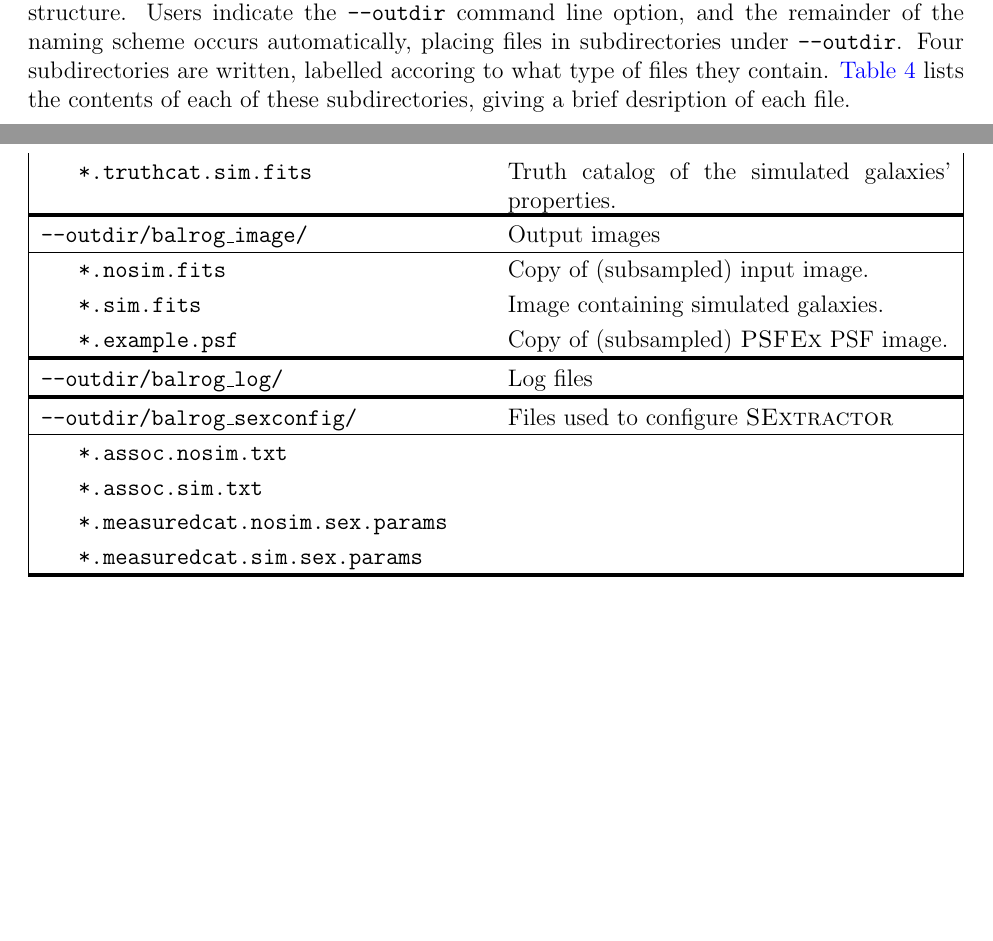
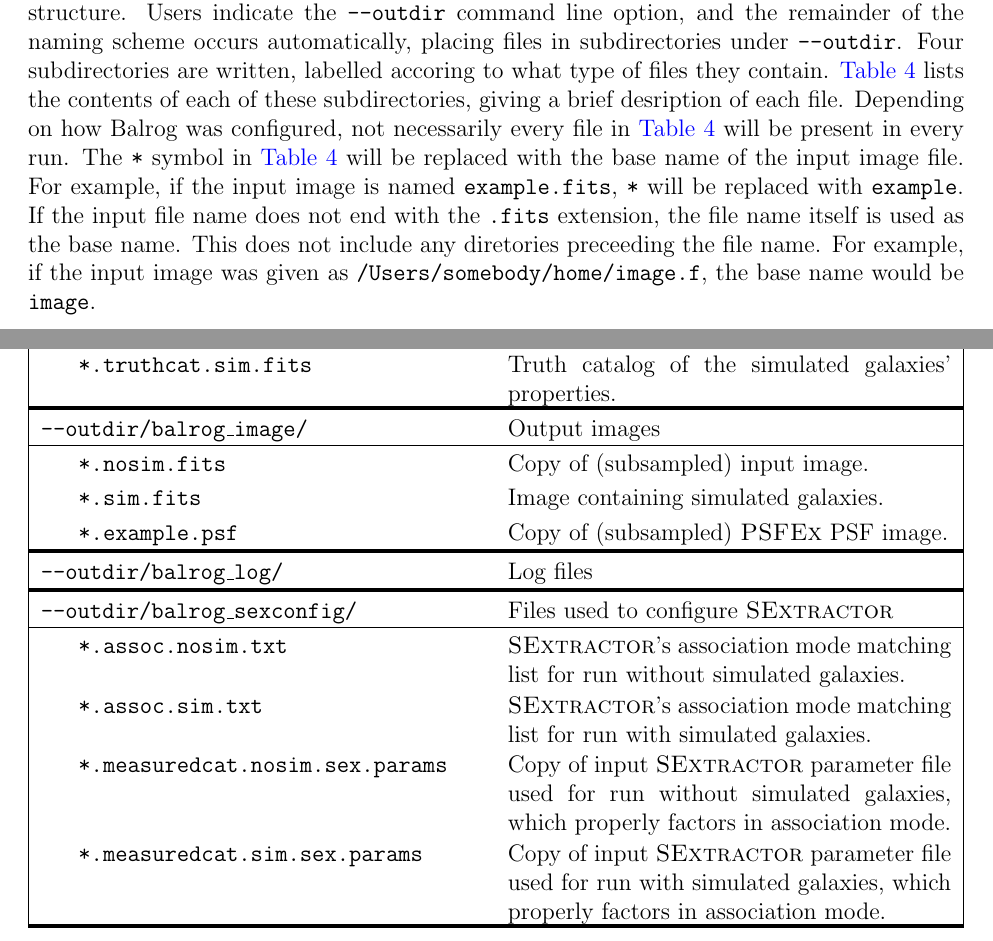
Before and after one commit to emhuff/Balrog, a LaTeX document (doc/balrog.tex, which reads doc/outtable.sty): two parts of pages 9 and 10 of 10, joined at a grey line, cut so that both start at the same text, the shorter picture padded with empty space. The pictures show the PDF file doc/balrog.pdf that the author committed with the source.

Commit message:
working on documentation output files section

```diff
--- a/doc/balrog.tex
+++ b/doc/balrog.tex
@@ -264,7 +264,19 @@ placing files in subdirectories under \opt{outdir}.
 Four subdirectories are written, labelled accoring to what
 type of files they contain. \autoref{tab:out}
 lists the contents of each of these subdirectories,
-giving a brief desription of each file.
+giving a brief desription of each file. Depending on how
+\balrog{} was configured, not necessarily every file
+in \autoref{tab:out} will be present in every run.
+The \texttt{*} symbol in \autoref{tab:out} will be replaced with
+the base name of the input image file. For example,
+if the input image is named \texttt{example.fits},
+\texttt{*} will be replaced with \texttt{example}.
+If the input file name does not end with the \texttt{.fits}
+extension, the file name itself is used as the base name.
+This does not include any diretories preceeding the file name.
+For example, if the input image was given as
+\texttt{/Users/somebody/home/image.f}, the
+base name would be \texttt{image}.
 
 \outtab{}
 
--- a/doc/outtable.sty
+++ b/doc/outtable.sty
@@ -28,10 +28,10 @@
 
 \texttt{--outdir/balrog\_sexconfig/} & Files used to configure \sex{}\\
 \thinh
-\orow{.assoc.nosim.txt}{}\\
-\orow{.assoc.sim.txt}{}\\
-\orow{.measuredcat.nosim.sex.params}{}\\
-\orow{.measuredcat.sim.sex.params}{} \\
+\orow{.assoc.nosim.txt}{\sex{}'s association mode matching list for run without simulated galaxies.}\\
+\orow{.assoc.sim.txt}{\sex{}'s association mode matching list for run with simulated galaxies.}\\
+\orow{.measuredcat.nosim.sex.params}{Copy of input \sex{} parameter file used for run without simulated galaxies, which properly factors in association mode.}\\
+\orow{.measuredcat.sim.sex.params}{Copy of input \sex{} parameter file used for run with simulated galaxies, which properly factors in association mode.} \\
 \thickh
 
 \end{longtabu}
```
Also changed, not shown: doc/balrog.pdf, doc/outtable.sty (2 more changed lines).
